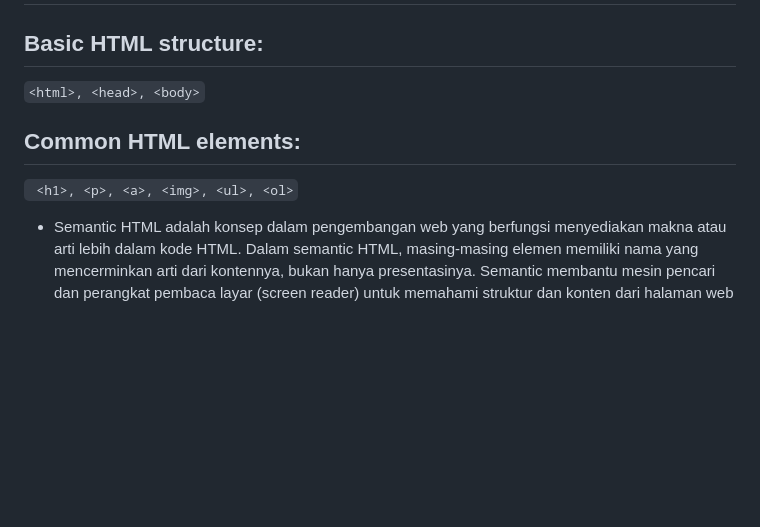
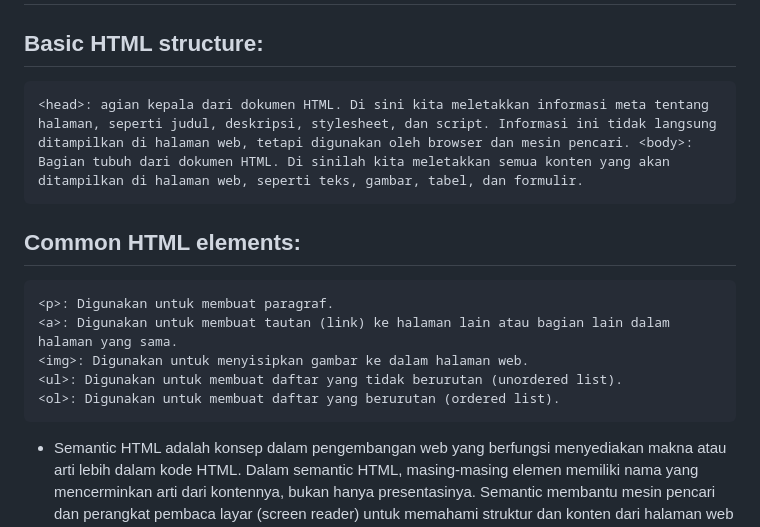
Before and after one commit to irwansyarif/HMTI-OPEN-CLASS, a Markdown page: HMTL/README.md, the part around the change. Rendered like a GitHub page; blank space fills up the shorter version.

Commit message:
Commit kesepuluh

````diff
--- a/HMTL/README.md
+++ b/HMTL/README.md
@@ -1,9 +1,17 @@
 # HTML: Struktur dari Halaman Web
 
 ## Basic HTML structure:
-``` <html>, <head>, <body> ```
+``` <html>: Merupakan tag pembuka dan penutup utama dari sebuah dokumen HTML. Ini menandakan awal dan akhir dari seluruh kode HTML dalam halaman web.
+<head>: agian kepala dari dokumen HTML. Di sini kita meletakkan informasi meta tentang halaman, seperti judul, deskripsi, stylesheet, dan script. Informasi ini tidak langsung ditampilkan di halaman web, tetapi digunakan oleh browser dan mesin pencari. <body>: Bagian tubuh dari dokumen HTML. Di sinilah kita meletakkan semua konten yang akan ditampilkan di halaman web, seperti teks, gambar, tabel, dan formulir.
+```
 ## Common HTML elements:
-``` <h1>, <p>, <a>, <img>, <ul>, <ol>```
+``` <h1>: Digunakan untuk membuat judul. Tag <h1> adalah judul paling besar, dan <h6> adalah yang terkecil.
+<p>: Digunakan untuk membuat paragraf.
+<a>: Digunakan untuk membuat tautan (link) ke halaman lain atau bagian lain dalam halaman yang sama.
+<img>: Digunakan untuk menyisipkan gambar ke dalam halaman web.
+<ul>: Digunakan untuk membuat daftar yang tidak berurutan (unordered list).
+<ol>: Digunakan untuk membuat daftar yang berurutan (ordered list).
+```
 
 - Semantic HTML adalah konsep dalam pengembangan web yang berfungsi menyediakan makna atau arti lebih dalam kode HTML. Dalam semantic HTML, masing-masing elemen memiliki nama yang mencerminkan arti dari kontennya, bukan hanya presentasinya. Semantic membantu mesin pencari dan perangkat pembaca layar (screen reader) untuk memahami struktur dan konten dari halaman web dengan lebih maksimal.
 Artinya,  jika kamu ingin membuat kode yang mudah dipahami, tidak hanya oleh manusia tapi juga oleh mesin, semantic HTML adalah solusi yang tepat.
````
